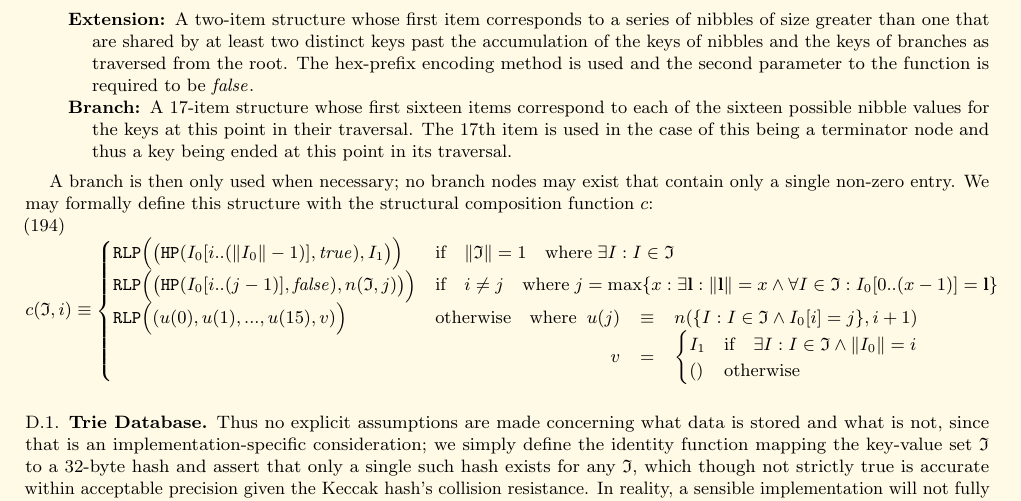
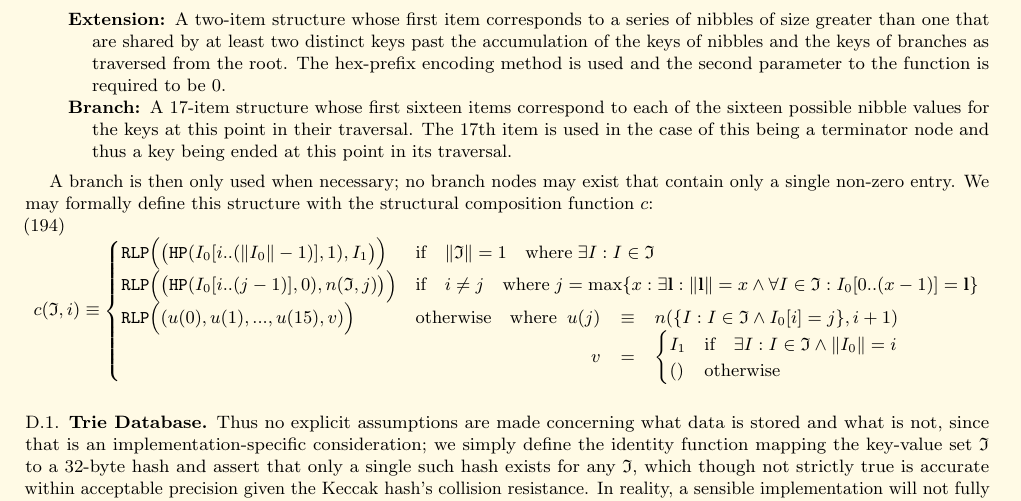
Before and after one commit to ethereum/yellowpaper, a LaTeX paper (Paper.tex): part of page 20 of 39, cut so that both start at the same text. Compiled offline with pdfLaTeX; a LaTeX package or settings file that is missing is left out.

Commit message:
Pass a bit as the second argument of HP.
Appendix D was passing true and false as the second argument t of HP. However,
HP (and f) in Appendix C treat t as a bit, not as a boolean. Even though bits
and booleans are isomoprhic, it's clearer to change Appendix D to pass bits. The
mention of true and false in the text that precedes eq. (194) has also been
changes to 1 and 0.

```diff
--- a/Paper.tex
+++ b/Paper.tex
@@ -1449,16 +1449,16 @@ c(\mathfrak{I}, i) & \text{if} \quad \lVert c(\mathfrak{I}, i)\rVert < 32 \\
 
 In a manner similar to a radix tree, when the trie is traversed from root to leaf, one may build a single key-value pair. The key is accumulated through the traversal, acquiring a single nibble from each branch node (just as with a radix tree). Unlike a radix tree, in the case of multiple keys sharing the same prefix or in the case of a single key having a unique suffix, two optimising nodes are provided. Thus while traversing, one may potentially acquire multiple nibbles from each of the other two node types, extension and leaf. There are three kinds of nodes in the trie:
 \begin{description}
-\item[Leaf] A two-item structure whose first item corresponds to the nibbles in the key not already accounted for by the accumulation of keys and branches traversed from the root. The hex-prefix encoding method is used and the second parameter to the function is required to be $\mathit{true}$.
-\item[Extension] A two-item structure whose first item corresponds to a series of nibbles of size greater than one that are shared by at least two distinct keys past the accumulation of the keys of nibbles and the keys of branches as traversed from the root. The hex-prefix encoding method is used and the second parameter to the function is required to be $\mathit{false}$.
+\item[Leaf] A two-item structure whose first item corresponds to the nibbles in the key not already accounted for by the accumulation of keys and branches traversed from the root. The hex-prefix encoding method is used and the second parameter to the function is required to be 1.
+\item[Extension] A two-item structure whose first item corresponds to a series of nibbles of size greater than one that are shared by at least two distinct keys past the accumulation of the keys of nibbles and the keys of branches as traversed from the root. The hex-prefix encoding method is used and the second parameter to the function is required to be 0.
 \item[Branch] A 17-item structure whose first sixteen items correspond to each of the sixteen possible nibble values for the keys at this point in their traversal. The 17th item is used in the case of this being a terminator node and thus a key being ended at this point in its traversal.
 \end{description}
 
 A branch is then only used when necessary; no branch nodes may exist that contain only a single non-zero entry. We may formally define this structure with the structural composition function $c$:
 \begin{equation}
 c(\mathfrak{I}, i) \equiv \begin{cases}
-\texttt{RLP}\Big( \big(\texttt{HP}(I_0[i .. (\lVert I_0\rVert - 1)], \mathit{true}), I_1 \big) \Big) & \text{if} \quad \lVert \mathfrak{I} \rVert = 1 \quad \text{where} \; \exists I: I \in \mathfrak{I} \\
-\texttt{RLP}\Big( \big(\texttt{HP}(I_0[i .. (j - 1)], \mathit{false}), n(\mathfrak{I}, j) \big) \Big) & \text{if} \quad i \ne j \quad \text{where} \; j = \max \{ x : \exists \mathbf{l}: \lVert \mathbf{l} \rVert = x \wedge \forall I \in \mathfrak{I}: I_0[0 .. (x - 1)] = \mathbf{l} \} \\
+\texttt{RLP}\Big( \big(\texttt{HP}(I_0[i .. (\lVert I_0\rVert - 1)], 1), I_1 \big) \Big) & \text{if} \quad \lVert \mathfrak{I} \rVert = 1 \quad \text{where} \; \exists I: I \in \mathfrak{I} \\
+\texttt{RLP}\Big( \big(\texttt{HP}(I_0[i .. (j - 1)], 0), n(\mathfrak{I}, j) \big) \Big) & \text{if} \quad i \ne j \quad \text{where} \; j = \max \{ x : \exists \mathbf{l}: \lVert \mathbf{l} \rVert = x \wedge \forall I \in \mathfrak{I}: I_0[0 .. (x - 1)] = \mathbf{l} \} \\
 \texttt{RLP}\Big( (u(0), u(1), ..., u(15), v) \Big) & \text{otherwise} \quad \text{where} \begin{array}[t]{rcl}
 u(j) & \equiv & n(\{ I : I \in \mathfrak{I} \wedge I_0[i] = j \}, i + 1) \\
 v & = & \begin{cases}
```
